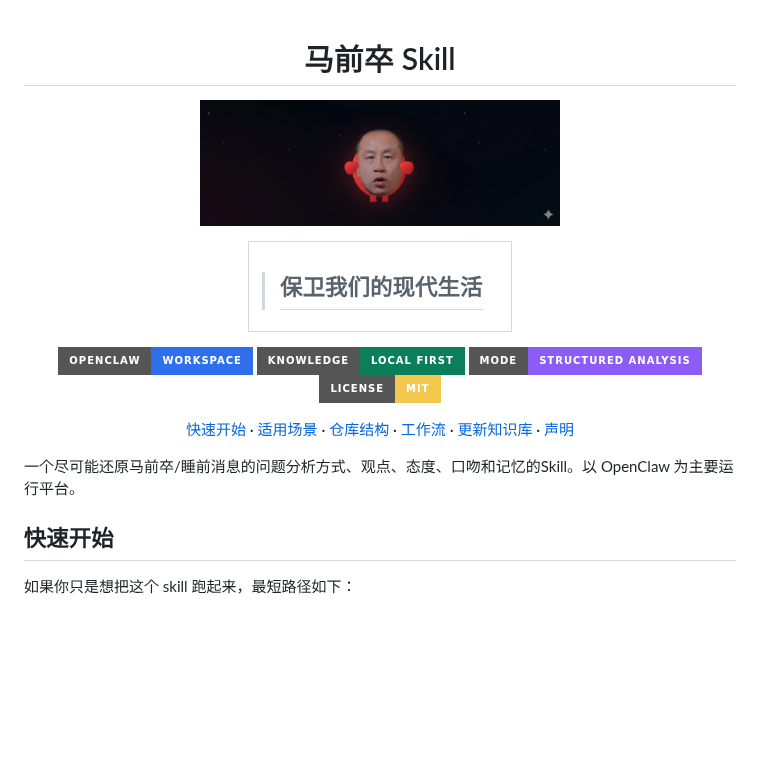
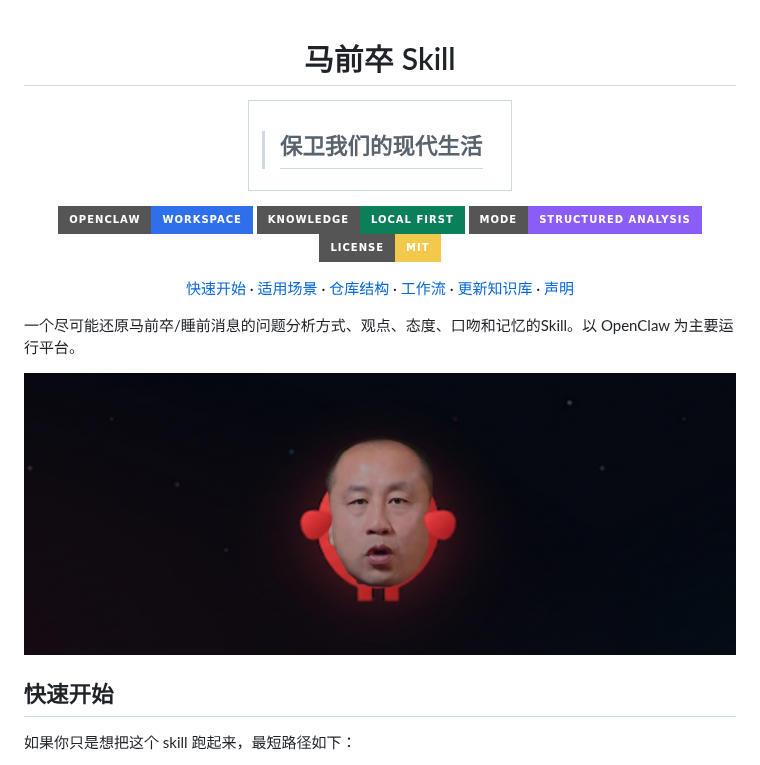
Before and after one commit to 4thfever/maqianzu-skill, a Markdown page: README.md, the part around the change. Rendered like a GitHub page; pictures changed too: ma_claw.png; badges without logos; blank space fills up the shorter version.

Commit message:
Update README to include the skill cover image and improve visual presentation

```diff
--- a/README.md
+++ b/README.md
@@ -1,10 +1,6 @@
 <div align="center">
 
 # 马前卒 Skill
-
-<p>
-  <img src="./ma_claw.png" alt="马前卒 Skill cover" width="360" />
-</p>
 
 <table>
 <tr>
@@ -35,6 +31,8 @@
 </div>
 
 一个尽可能还原马前卒/睡前消息的问题分析方式、观点、态度、口吻和记忆的Skill。以 OpenClaw 为主要运行平台。
+
+![马前卒 Skill cover](./ma_claw.png)
 
 ## 快速开始
 
```
